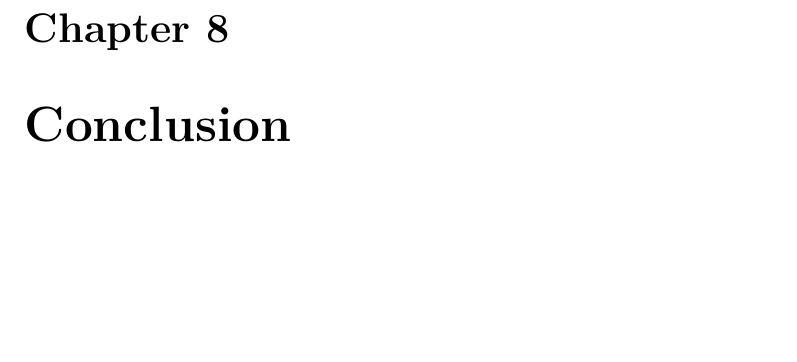
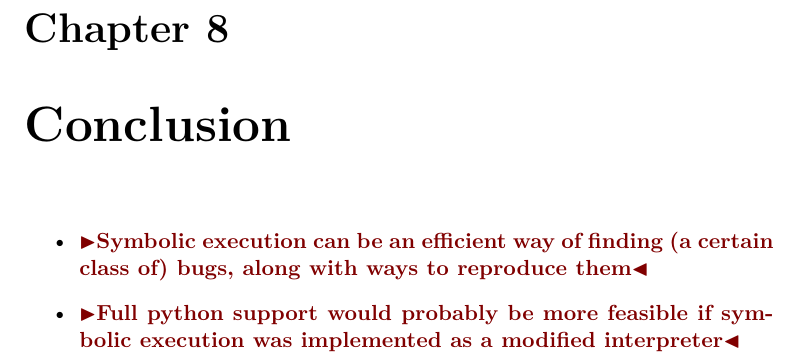
Before and after one commit to bondo/symbolic-execution, a LaTeX thesis (report/report.tex): part of page 18 of 18, cut so that both start at the same text, the shorter picture padded with empty space. Compiled offline with pdfLaTeX.

Commit message:
Add some conclusion

```diff
--- a/report/report.tex
+++ b/report/report.tex
@@ -500,6 +500,11 @@ def find_next_path():
 \chapter{Conclusion}
 \label{ch:conclusion}
 
-\todo{\dots}
+\begin{itemize}
+\item \todo{Symbolic execution can be an efficient way of finding (a
+  certain class of) bugs, along with ways to reproduce them}
+\item \todo{Full python support would probably be more feasible if
+  symbolic execution was implemented as a modified interpreter}
+\end{itemize}
 
 \end{document}
```
